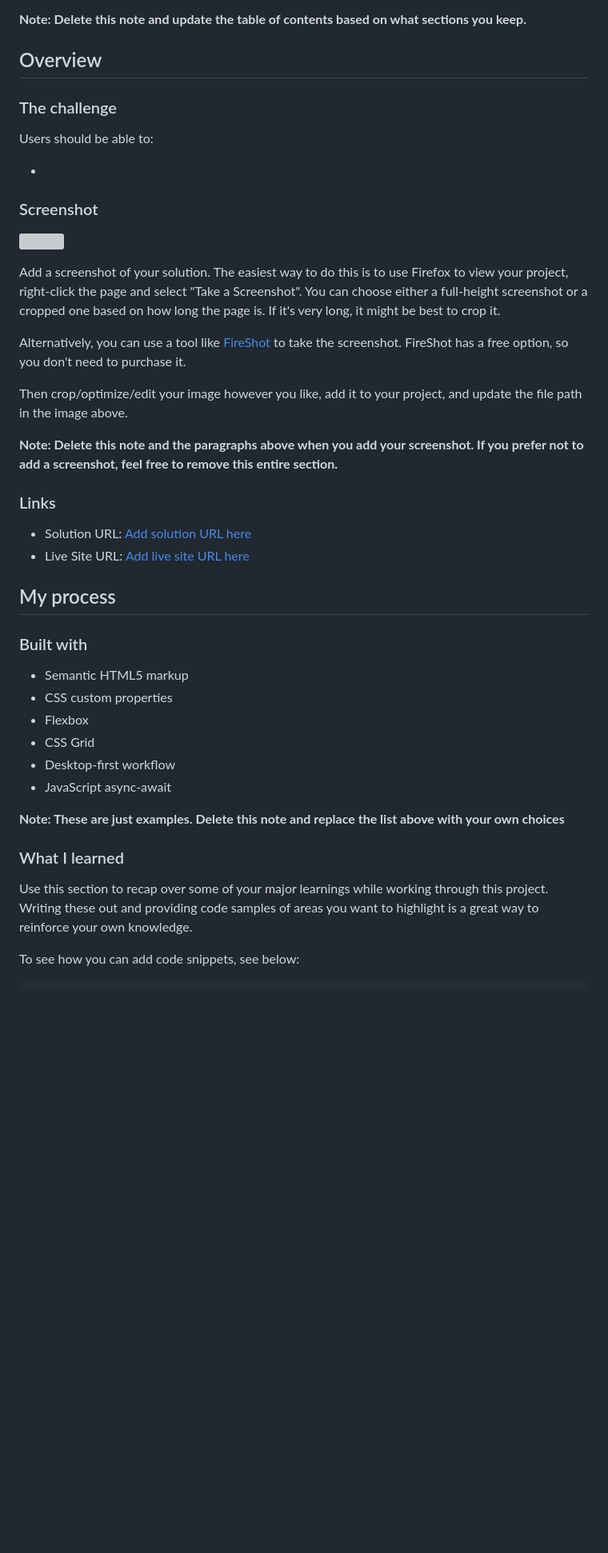
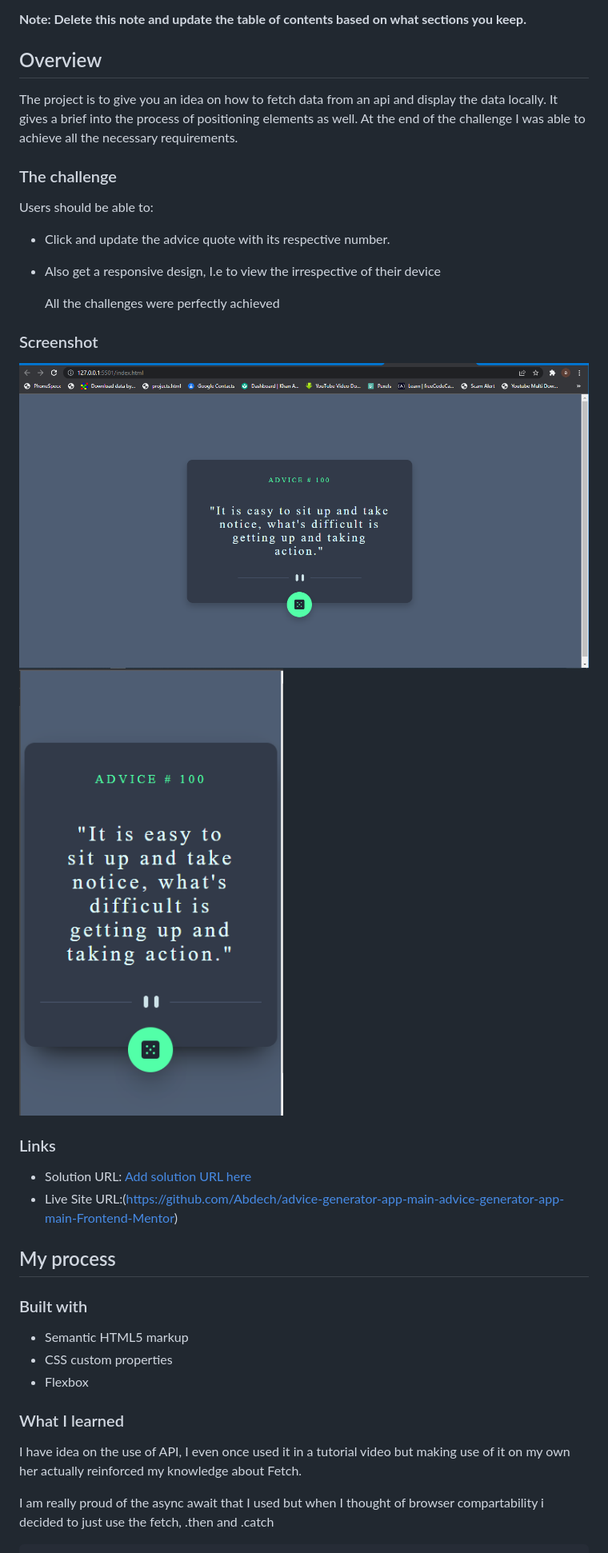
Before and after one commit to Abdech/advice-generator-app-main-advice-generator-app-main-Frontend-Mentor, a Markdown page: README-template.md, the part around the change printed below. Shown: that part at 80% size. Drawn GitHub-style; pictures changed too: screenshots/desktop.png (added), screenshots/mobile.png (added); blank space fills up the shorter version; grey boxes are pictures that could not be loaded.

```diff
--- a/README-template.md
+++ b/README-template.md
@@ -20,28 +20,26 @@ This is a solution to the [Advice generator app challenge on Frontend Mentor](ht
 
 ## Overview
 
+The project is to give you an idea on how to fetch data from an api and display the data locally. It gives a brief into the process of positioning elements as well. At the end of the challenge I was able to achieve all the necessary requirements.
+
 ### The challenge
 
 Users should be able to:
 
--
+- Click and update the advice quote with its respective number.
+- Also get a responsive design, I.e to view the irrespective of their device
+
+  All the challenges were perfectly achieved
 
 ### Screenshot
 
-![](./screenshot.jpg)
-
-Add a screenshot of your solution. The easiest way to do this is to use Firefox to view your project, right-click the page and select "Take a Screenshot". You can choose either a full-height screenshot or a cropped one based on how long the page is. If it's very long, it might be best to crop it.
-
-Alternatively, you can use a tool like [FireShot](https://getfireshot.com/) to take the screenshot. FireShot has a free option, so you don't need to purchase it.
-
-Then crop/optimize/edit your image however you like, add it to your project, and update the file path in the image above.
-
-**Note: Delete this note and the paragraphs above when you add your screenshot. If you prefer not to add a screenshot, feel free to remove this entire section.**
+![](./screenshots/desktop.png)
+![](./screenshots/mobile.png)
 
 ### Links
 
 - Solution URL: [Add solution URL here](https://your-solution-url.com)
-- Live Site URL: [Add live site URL here](https://your-live-site-url.com)
+- Live Site URL:(https://github.com/Abdech/advice-generator-app-main-advice-generator-app-main-Frontend-Mentor)
 
 ## My process
 
@@ -50,17 +48,10 @@ Then crop/optimize/edit your image however you like, add it to your project, and
 - Semantic HTML5 markup
 - CSS custom properties
 - Flexbox
-- CSS Grid
-- Desktop-first workflow
-- JavaScript async-await
-
-
-
-**Note: These are just examples. Delete this note and replace the list above with your own choices**
 
 ### What I learned
 
-Use this section to recap over some of your major learnings while working through this project. Writing these out and providing code samples of areas you want to highlight is a great way to reinforce your own knowledge.
+I have idea on the use of API, I even once used it in a tutorial video but making use of it on my own her actually reinforced my knowledge about Fetch.
 
-To see how you can add code snippets, see below:
+I am really proud of the async await that I used but when I thought of browser compartability i decided to just use the fetch, .then and .catch
 
```
Also changed, not shown: other parts of README-template.md (+15 -29 lines).
